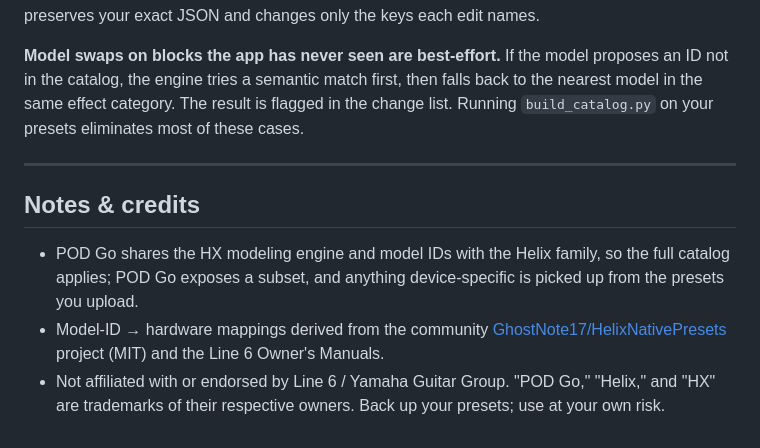
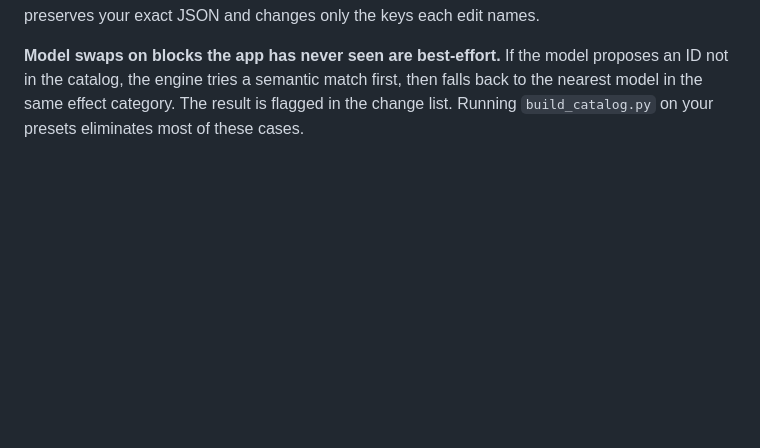
Before and after one commit to jinkim0517/Pod-GO-Patch-Agent, a Markdown page: README.md, the part around one of its changes. Rendered like a GitHub page; blank space fills up the shorter version.

```diff
--- a/README.md
+++ b/README.md
@@ -693,11 +684,3 @@ Complete list of models available on the POD Go, sourced from the [official Line
 **The bundled template is structurally correct but inferred.** It matches the POD Go/HX preset shape and round-trips cleanly, but it was not exported from a real unit. For a guaranteed-loadable starting point, export a **"New Preset"** from POD Go Edit and save it over `template_newpreset.pgp`. Better yet, just **upload your own presets** — editing a real file is always faithful, because the app preserves your exact JSON and changes only the keys each edit names.
 
 **Model swaps on blocks the app has never seen are best-effort.** If the model proposes an ID not in the catalog, the engine tries a semantic match first, then falls back to the nearest model in the same effect category. The result is flagged in the change list. Running `build_catalog.py` on your presets eliminates most of these cases.
-
----
-
-## Notes & credits
-
-- POD Go shares the HX modeling engine and model IDs with the Helix family, so the full catalog applies; POD Go exposes a subset, and anything device-specific is picked up from the presets you upload.
-- Model-ID → hardware mappings derived from the community [GhostNote17/HelixNativePresets](https://github.com/GhostNote17/HelixNativePresets) project (MIT) and the Line 6 Owner's Manuals.
-- Not affiliated with or endorsed by Line 6 / Yamaha Guitar Group. "POD Go," "Helix," and "HX" are trademarks of their respective owners. Back up your presets; use at your own risk.
```
Also changed, not shown: other parts of README.md (+6 -15 lines).
